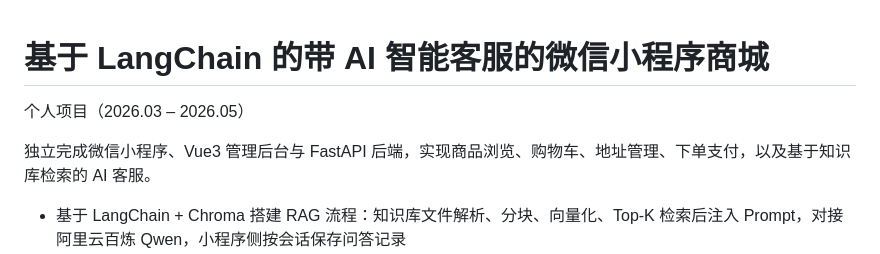
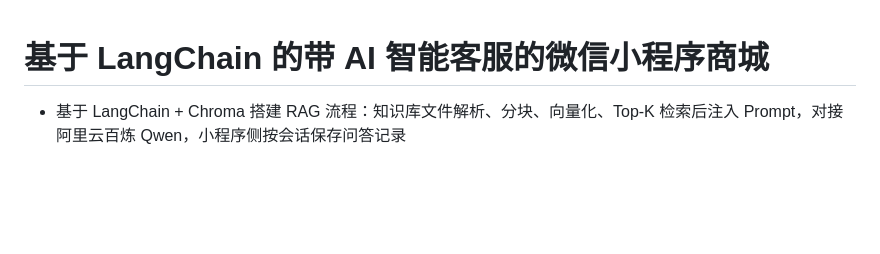
Before and after one commit to yushengfu30/SmartShop, a Markdown page: README.md, the part around the change. Drawn GitHub-style; blank space fills up the shorter version.

```diff
--- a/README.md
+++ b/README.md
@@ -1,8 +1,4 @@
 # 基于 LangChain 的带 AI 智能客服的微信小程序商城
-
-个人项目（2026.03 – 2026.05）
-
-独立完成微信小程序、Vue3 管理后台与 FastAPI 后端，实现商品浏览、购物车、地址管理、下单支付，以及基于知识库检索的 AI 客服。
 
 - 基于 LangChain + Chroma 搭建 RAG 流程：知识库文件解析、分块、向量化、Top-K 检索后注入 Prompt，对接阿里云百炼 Qwen，小程序侧按会话保存问答记录
 - 管理端支持 txt / doc / pdf / markdown 上传后自动解析并写入向量库，可按文件重新向量化或删除，实现知识库与问答同步更新
```
